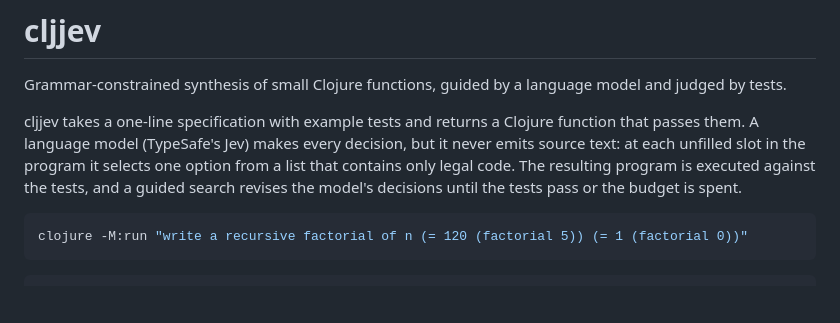
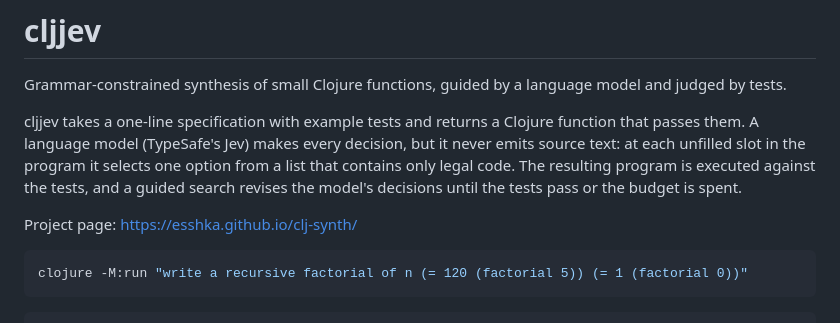
Before and after one commit to esshka/clj-synth, a Markdown page: README.md, the part around the change. Drawn GitHub-style; blank space fills up the shorter version.

````diff
--- a/README.md
+++ b/README.md
@@ -7,6 +7,8 @@ them. A language model (TypeSafe's Jev) makes every decision, but it never emits
 unfilled slot in the program it selects one option from a list that contains only legal code. The
 resulting program is executed against the tests, and a guided search revises the model's decisions
 until the tests pass or the budget is spent.
+
+Project page: https://esshka.github.io/clj-synth/
 
 ```bash
 clojure -M:run "write a recursive factorial of n (= 120 (factorial 5)) (= 1 (factorial 0))"
````
